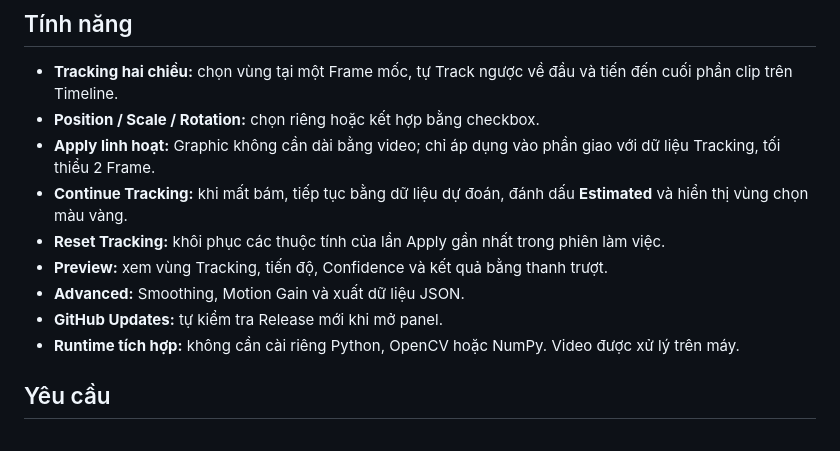
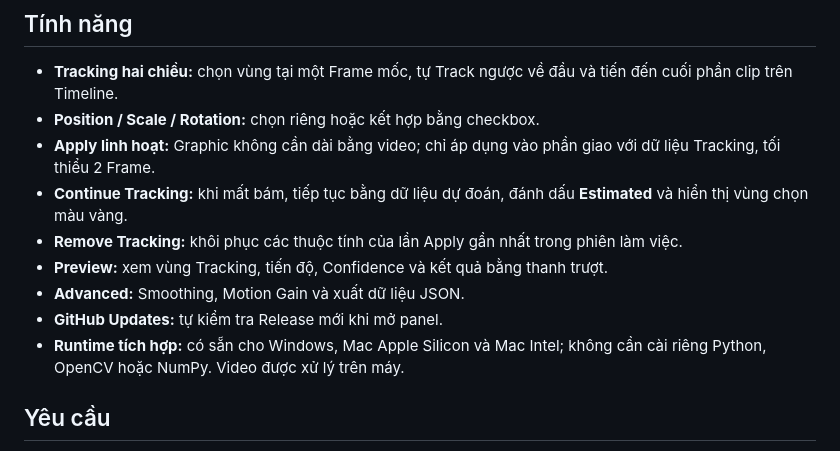
Before and after one commit to evolvestudiowork-gif/pr-track-2d, a Markdown page: README.md, the part around one of its changes. GitHub-like rendering.

```diff
--- a/README.md
+++ b/README.md
@@ -14,11 +14,11 @@ Source → Preview → Channels → Track → Target → Apply. Chọn riêng Ba
 - **Position / Scale / Rotation:** chọn riêng hoặc kết hợp bằng checkbox.
 - **Apply linh hoạt:** Graphic không cần dài bằng video; chỉ áp dụng vào phần giao với dữ liệu Tracking, tối thiểu 2 Frame.
 - **Continue Tracking:** khi mất bám, tiếp tục bằng dữ liệu dự đoán, đánh dấu **Estimated** và hiển thị vùng chọn màu vàng.
-- **Reset Tracking:** khôi phục các thuộc tính của lần Apply gần nhất trong phiên làm việc.
+- **Remove Tracking:** khôi phục các thuộc tính của lần Apply gần nhất trong phiên làm việc.
 - **Preview:** xem vùng Tracking, tiến độ, Confidence và kết quả bằng thanh trượt.
 - **Advanced:** Smoothing, Motion Gain và xuất dữ liệu JSON.
 - **GitHub Updates:** tự kiểm tra Release mới khi mở panel.
-- **Runtime tích hợp:** không cần cài riêng Python, OpenCV hoặc NumPy. Video được xử lý trên máy.
+- **Runtime tích hợp:** có sẵn cho Windows, Mac Apple Silicon và Mac Intel; không cần cài riêng Python, OpenCV hoặc NumPy. Video được xử lý trên máy.
 
 ## Yêu cầu
 
```
Also changed, not shown: other parts of README.md (+15 -12 lines).
